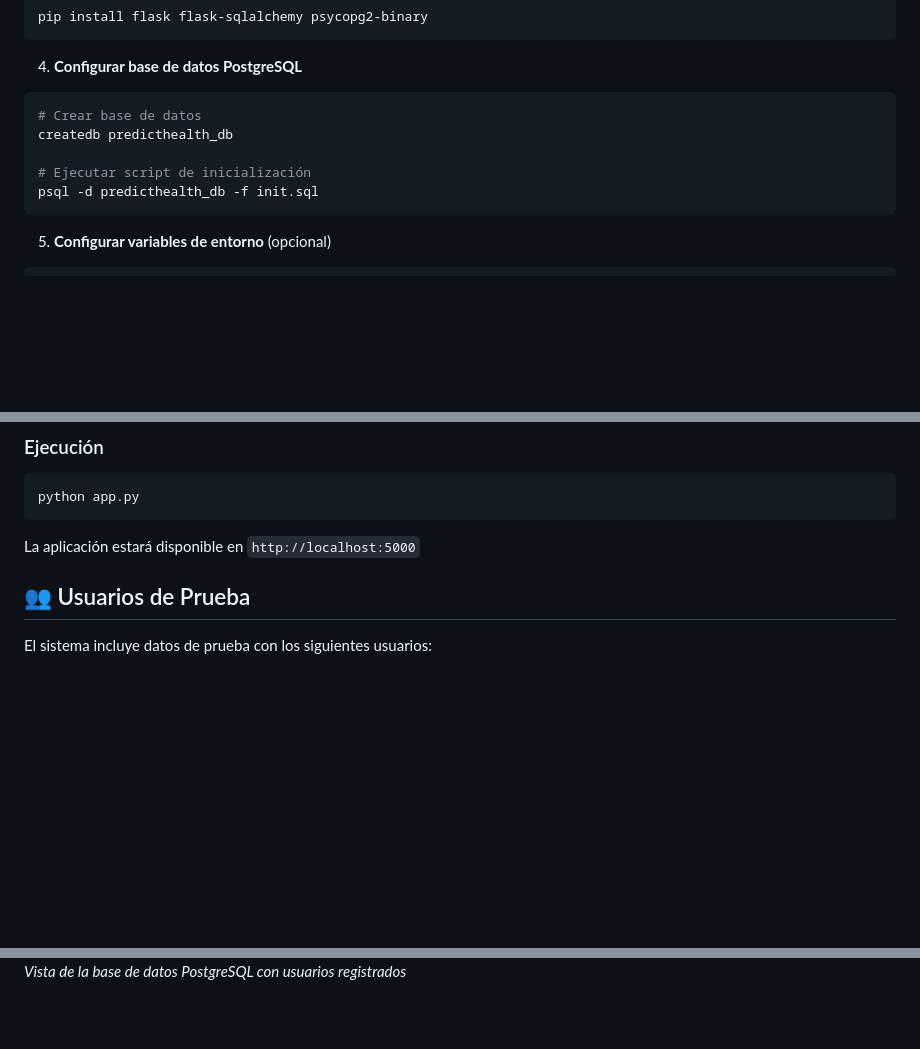
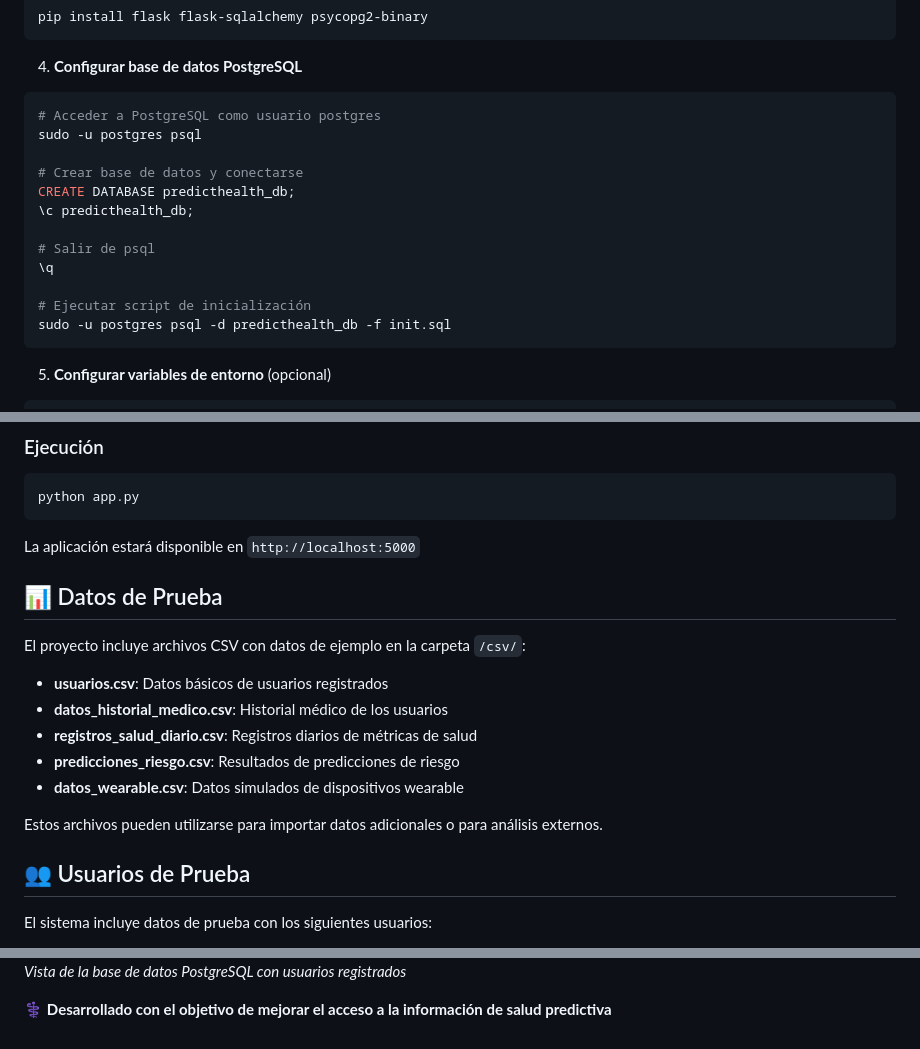
Before and after one commit to MargaritaCuervo/PredictHealth-PFIntegracion, a Markdown page: README.md, 3 parts joined by grey strips. Drawn GitHub-style; blank space fills up the shorter version.

````diff
--- a/README.md
+++ b/README.md
@@ -77,11 +77,18 @@ pip install flask flask-sqlalchemy psycopg2-binary
 
 4. **Configurar base de datos PostgreSQL**
 ```bash
-# Crear base de datos
-createdb predicthealth_db
+# Acceder a PostgreSQL como usuario postgres
+sudo -u postgres psql
+
+# Crear base de datos y conectarse
+CREATE DATABASE predicthealth_db;
+\c predicthealth_db;
+
+# Salir de psql
+\q
 
 # Ejecutar script de inicialización
-psql -d predicthealth_db -f init.sql
+sudo -u postgres psql -d predicthealth_db -f init.sql
 ```
 
 5. **Configurar variables de entorno** (opcional)
@@ -101,6 +108,18 @@ python app.py
 ```
 
 La aplicación estará disponible en `http://localhost:5000`
+
+## 📊 Datos de Prueba
+
+El proyecto incluye archivos CSV con datos de ejemplo en la carpeta `/csv/`:
+
+- **usuarios.csv**: Datos básicos de usuarios registrados
+- **datos_historial_medico.csv**: Historial médico de los usuarios
+- **registros_salud_diario.csv**: Registros diarios de métricas de salud
+- **predicciones_riesgo.csv**: Resultados de predicciones de riesgo
+- **datos_wearable.csv**: Datos simulados de dispositivos wearable
+
+Estos archivos pueden utilizarse para importar datos adicionales o para análisis externos.
 
 ## 👥 Usuarios de Prueba
 
@@ -211,3 +230,5 @@ Este proyecto está bajo la Licencia MIT - ver el archivo [LICENSE.md](LICENSE.m
 ### Base de Datos
 ![Base de Datos](https://github.com/MargaritaCuervo/PredictHealth-PFIntegracion/blob/main/predicthealth/Creacion_usuario_db.jpg)
 *Vista de la base de datos PostgreSQL con usuarios registrados*
+
+⚕️ **Desarrollado con el objetivo de mejorar el acceso a la información de salud predictiva**
````
